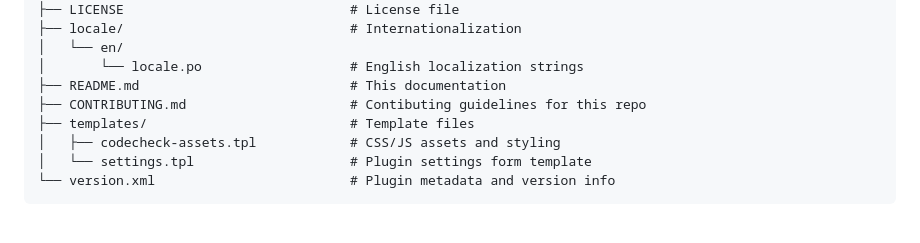
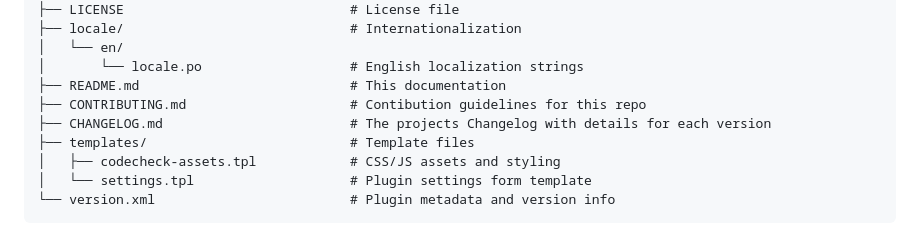
Before and after one commit to codecheckers/ojs-codecheck, a Markdown page: README.md, the part around the change. GitHub-like rendering.

Commit message:
Updated File-structure in README to feature CHANGELOG.md #5

```diff
--- a/README.md
+++ b/README.md
@@ -130,7 +130,8 @@ codecheck/
 │   └── en/
 │       └── locale.po                   # English localization strings
 ├── README.md                           # This documentation
-├── CONTRIBUTING.md                     # Contibuting guidelines for this repo
+├── CONTRIBUTING.md                     # Contibution guidelines for this repo
+├── CHANGELOG.md                        # The projects Changelog with details for each version
 ├── templates/                          # Template files
 │   ├── codecheck-assets.tpl            # CSS/JS assets and styling
 │   └── settings.tpl                    # Plugin settings form template
```
